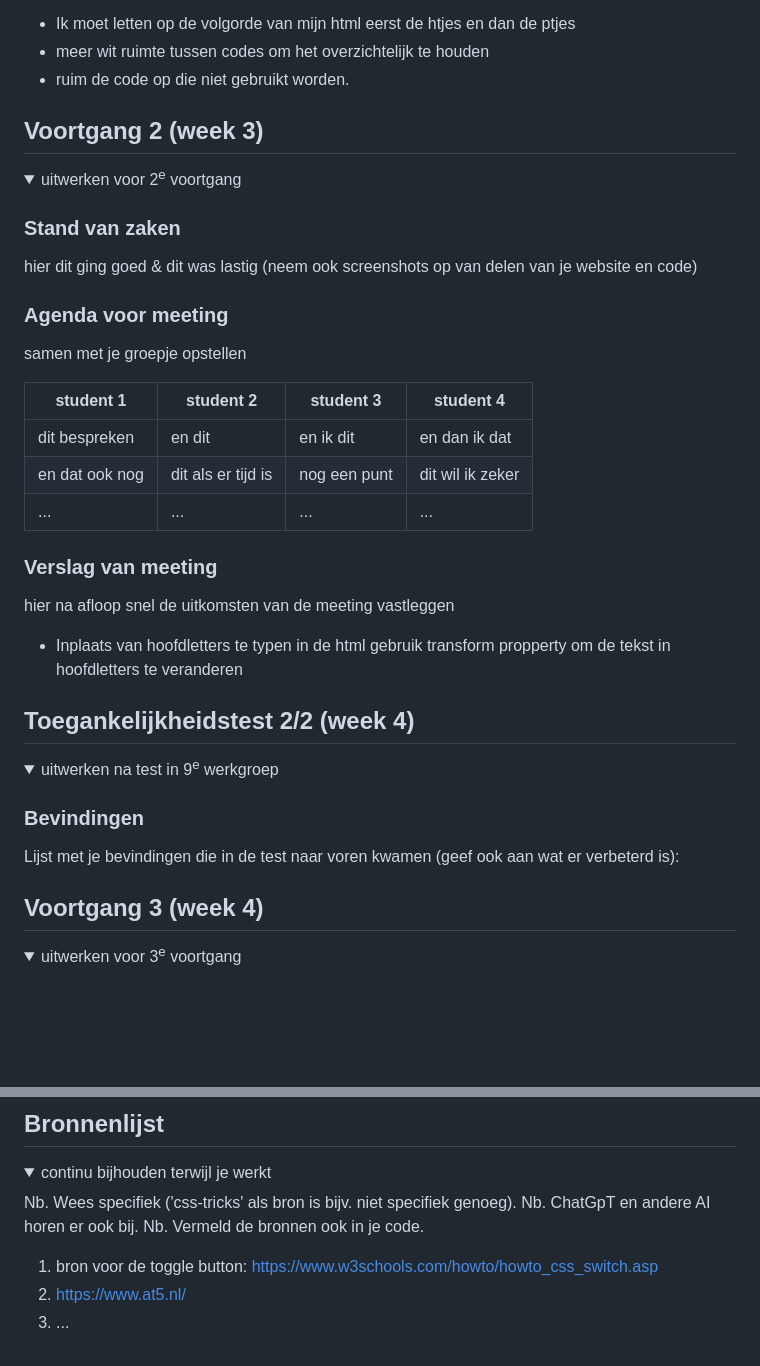
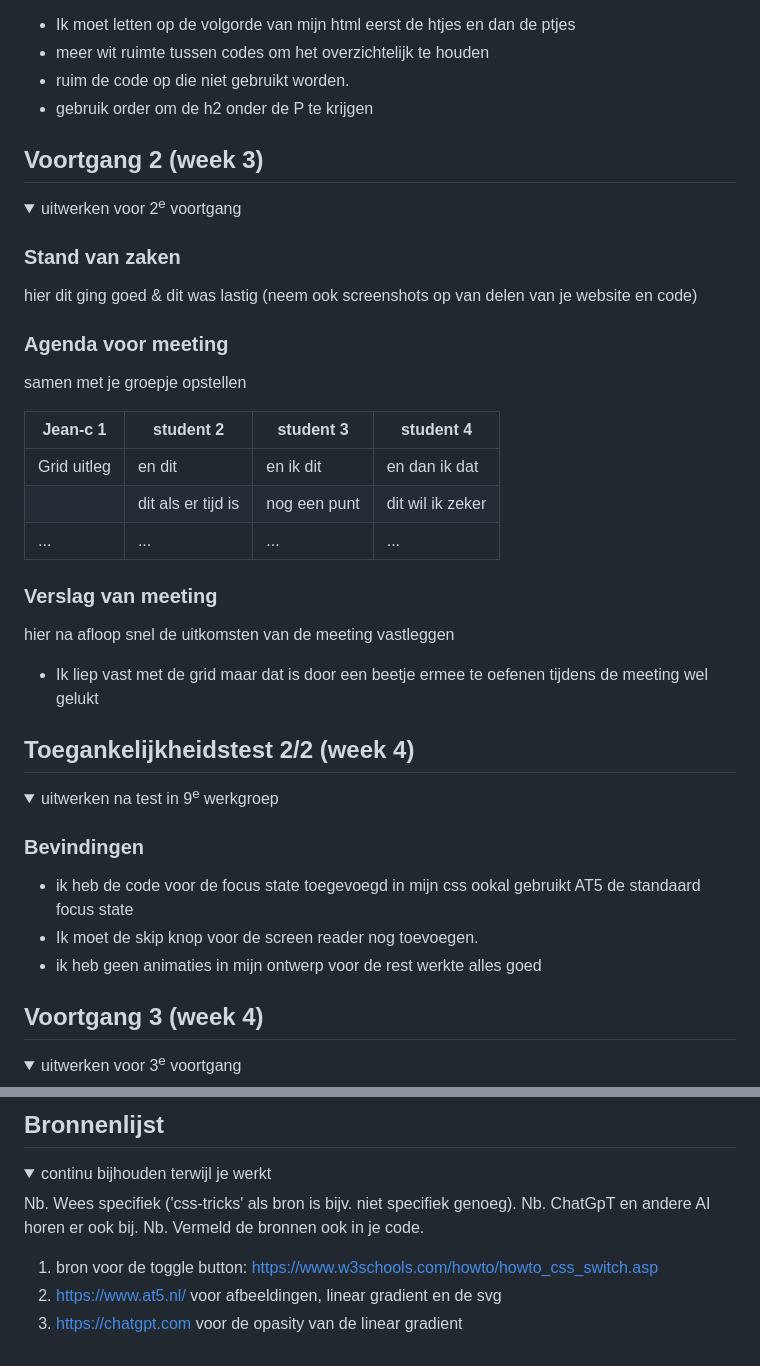
Before and after one commit to jc22222222222/FED, a Markdown page: README.md, 2 parts joined by grey strips. GitHub-like rendering; folded sections open; blank space fills up the shorter version.

```diff
--- a/README.md
+++ b/README.md
@@ -107,6 +108,7 @@ Nb. Door *open* toe te voegen aan een *details* element kun je deze standaard op
   - Ik moet letten op de volgorde van mijn html eerst de htjes en dan de ptjes
   - meer wit ruimte tussen codes om het overzichtelijk te houden
   - ruim de code op die niet gebruikt worden.
+  - gebruik order om de h2 onder de P te krijgen
 
 </details>
 
@@ -126,18 +128,17 @@ Nb. Door *open* toe te voegen aan een *details* element kun je deze standaard op
   ### Agenda voor meeting
   samen met je groepje opstellen
 
-  | student 1      | student 2          | student 3    | student 4        |
+  | Jean-c  1      | student 2          | student 3    | student 4        |
   | ---            | ---                | ---          | ---              |
-  | dit bespreken  | en dit             | en ik dit    | en dan ik dat    |
-  | en dat ook nog | dit als er tijd is | nog een punt | dit wil ik zeker |
+  | Grid uitleg    | en dit             | en ik dit    | en dan ik dat    |
+  |                | dit als er tijd is | nog een punt | dit wil ik zeker |
   | ...            | ...                | ...          | ...              |
 
 
   ### Verslag van meeting
   hier na afloop snel de uitkomsten van de meeting vastleggen
 
-  - Inplaats van hoofdletters te typen in de html gebruik transform propperty om de tekst in hoofdletters te veranderen
-
+  - Ik liep vast met de grid maar dat is door een beetje ermee te oefenen tijdens de meeting wel gelukt
 
 </details>
 
@@ -151,7 +152,10 @@ Nb. Door *open* toe te voegen aan een *details* element kun je deze standaard op
   <summary>uitwerken na test in 9<sup>e</sup> werkgroep</summary>
 
   ### Bevindingen
-  Lijst met je bevindingen die in de test naar voren kwamen (geef ook aan wat er verbeterd is):
+  - ik heb de code voor de focus state toegevoegd in mijn css ookal gebruikt AT5 de standaard focus state
+  - Ik moet de skip knop voor de screen reader nog toevoegen.
+  - ik heb geen animaties in mijn ontwerp
+  voor de rest werkte alles goed
 
 </details>
 
@@ -227,7 +232,7 @@ Nb. Door *open* toe te voegen aan een *details* element kun je deze standaard op
   Nb. Vermeld de bronnen ook in je code.
 
   1. bron voor de toggle button: https://www.w3schools.com/howto/howto_css_switch.asp
-  2. https://www.at5.nl/
-  3. ...
+  2. https://www.at5.nl/ voor afbeeldingen, linear gradient en de svg
+  3. https://chatgpt.com voor de opasity van de linear gradient
 
 </details>
```
Also changed, not shown: other parts of README.md (+17 -15 lines), readme-images/Scherm­afbeelding 2024-10-29 om 17.03.59.png (added), readme-images/Scherm­afbeelding 2024-10-29 om 17.06.14.png (added), readme-images/Untitled.jpg (added), 6 other files.
